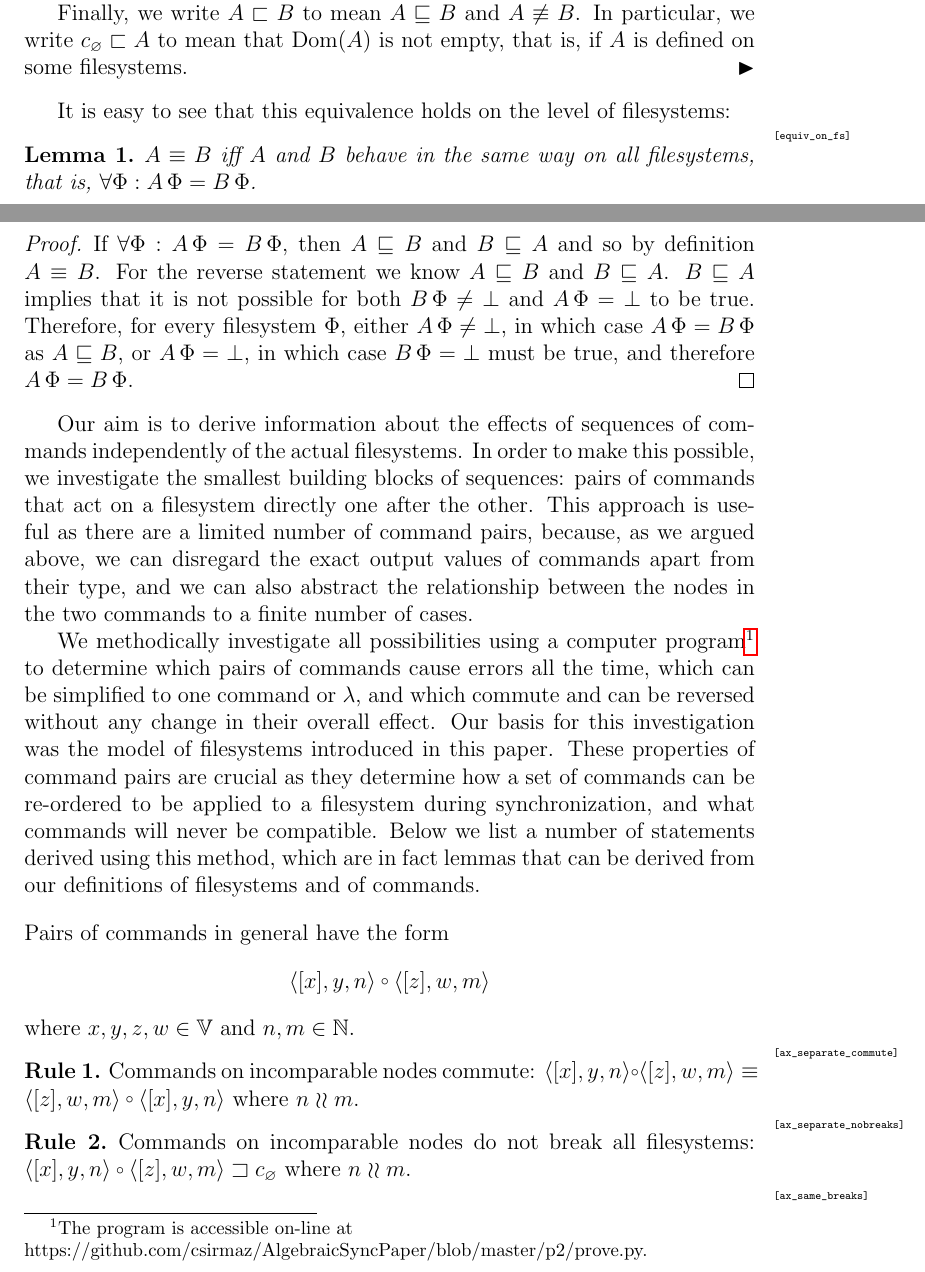
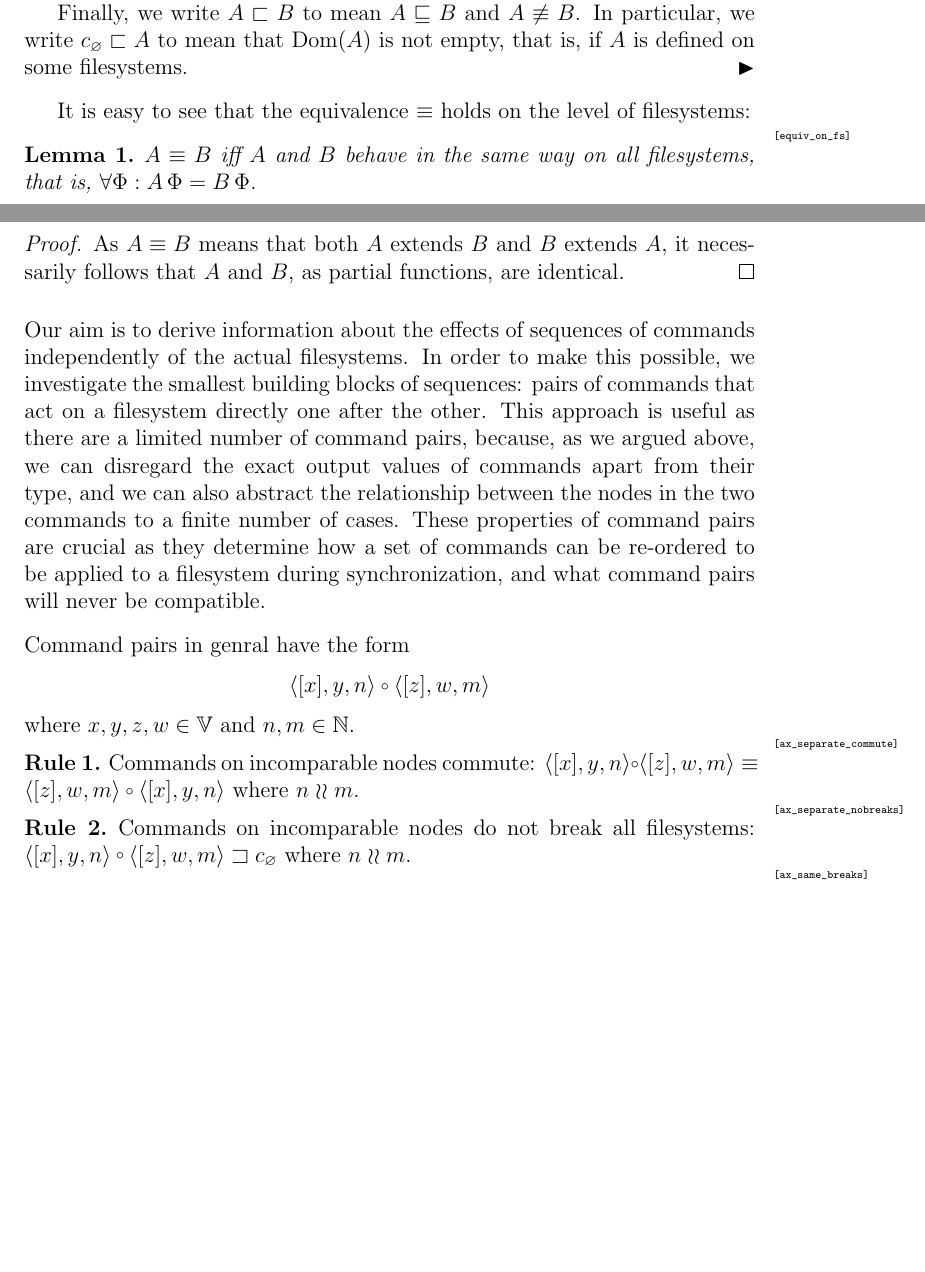
Before and after one commit to csirmaz/AlgebraicSyncPaper, a LaTeX paper (p2/paper.tex, which reads p2/axioms.tex, p2/macros.tex): two parts of pages 9 and 10 of 37 before the commit and two parts of pages 9 and 10 of 36 after it, joined at a grey line, cut so that both start at the same text, the shorter picture padded with empty space. Compiled offline with pdfLaTeX.

Commit message:
Updated script

```diff
--- a/p2/axioms.tex
+++ b/p2/axioms.tex
@@ -69,25 +69,21 @@ In particular, we write $\wrks{A}$
 to mean that $\Dom{A}$ is not empty, that is, if $A$ is defined on some filesystems.
 \end{mydef}
 
-It is easy to see that this equivalence holds on the level of filesystems:
-
+It is easy to see that the equivalence $\equiv$ holds on the level of filesystems:
 \begin{mylem}\mlabel{equiv_on_fs}
 $A\equiv B$
 iff $A$ and $B$ behave in the same way on
 all filesystems, that is, $\forall \FS: A\aFS=B\aFS$.
 \end{mylem}
 \begin{proof}
-% TODO APPENDIX
-If $\forall \FS: A\aFS=B\aFS$, then $A\eqext B$ and $B\eqext A$ and so by definition $A\equiv B$.
-For the reverse statement we know $A\eqext B$ and $B\eqext A$.
-$B\eqext A$ implies that it is not possible for both $B\aFS\neq\fsbroken$ and $A\aFS=\fsbroken$ to be true.
-Therefore, for every filesystem $\FS$, either $A\aFS\neq\fsbroken$, in which case $A\aFS=B\aFS$ as $A\eqext B$, or $A\aFS=\fsbroken$,
-in which case $B\aFS=\fsbroken$ must be true, and therefore $A\aFS=B\aFS$.
+As $A\equiv B$ means that both $A$ extends $B$ and $B$ extends $A$, it necessarily
+follows that $A$ and $B$, as partial functions, are identical.
 \end{proof}
 
 % Rules
 % -----
 
+\myskip
 Our aim is to derive information about the effects of sequences
 of commands independently of the actual filesystems.
 In order to make this possible, we investigate the smallest building
@@ -96,27 +92,17 @@ This approach is useful as there are a limited number of command pairs,
 because, as we argued above, we can disregard the exact output values of commands apart from their type,
 and we can also abstract the relationship between the nodes in the two commands
 to a finite number of cases.
-
-We methodically investigate all possibilities using a computer
-program\footnote{The program is accessible on-line at \\
-https://github.com/csirmaz/AlgebraicSyncPaper/blob/master/p2/prove.py.}
-to determine
-which pairs of commands cause errors all the time,
-which can be simplified to one command or $\emptyseq$,
-and which commute and can be reversed without any change in their overall effect.
-Our basis for this investigation was the model of filesystems introduced in this paper.
 These properties of command pairs are crucial as they determine
 how a set of commands can be re-ordered to be applied to a filesystem
-during synchronization, and what commands will never be compatible.
-Below we list a number of statements derived using this method,
-which are in fact lemmas that can be derived from our definitions of filesystems and of commands.
+during synchronization, and what command pairs will never be compatible.
+
+% TODO \footnote{The program is accessible on-line at \\
+% https://github.com/csirmaz/AlgebraicSyncPaper/blob/master/p2/prove.py.}
 
 % TODO Rewrite script for new notation
 
-\bigskip
-
-\noindent
-Pairs of commands in general have the form
+\myskip
+Command pairs in genral have the form
 \[ \cxynv\cc  \czwmv \]
 where $x,y,z,w\in\setv$ and $n,m\in\setn$.
 
--- a/p2/macros.tex
+++ b/p2/macros.tex
@@ -1,6 +1,8 @@
 
 % TODO Remove debug
 \newcommand{\mlabel}[1]{\label{#1}\marginpar{\tiny\texttt{[\detokenize{#1}]}}}
+
+\newcommand{\myskip}{\bigskip\noindent}
 
 \newcommand{\typeeq}{\simeq} % Type equal ~_
 \newcommand{\ntypeeq}{\not\typeeq} % Not type equal
```
Also changed, not shown: p2/def-commands.tex (+2 -5 lines), p2/def-filesystem.tex (+1 -1 lines), p2/paper.tex (+3 -3 lines), p2/rec-intro.tex (+1 -3 lines), p2/rec-sound.tex (+2 -6 lines), p2/axioms.tex (4 more changed lines), 1 other file.
